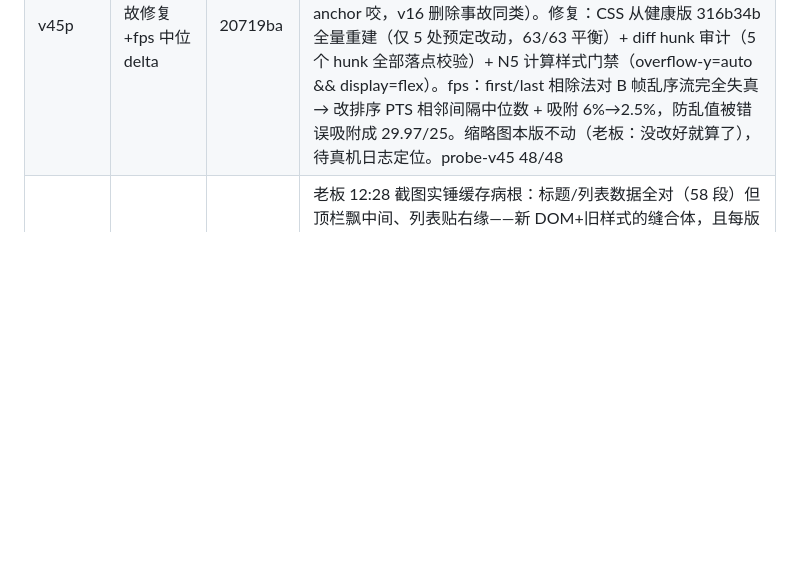
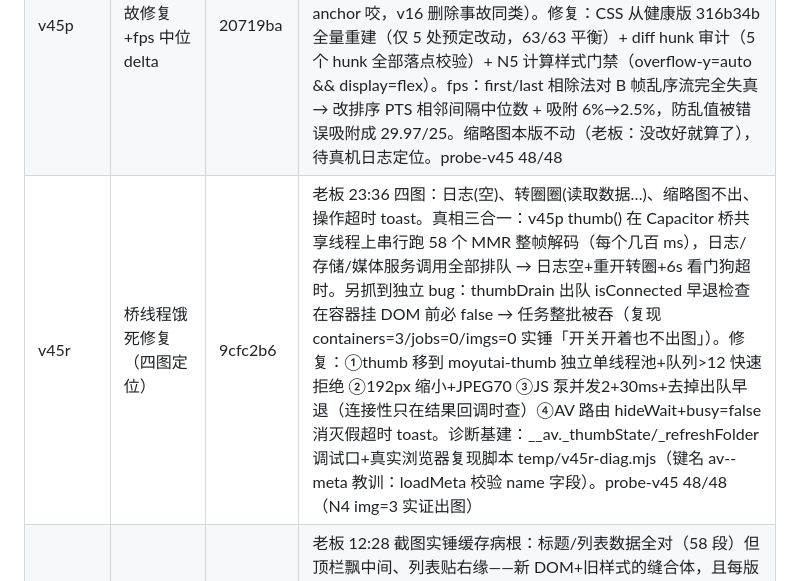
Before and after one commit to SinigLi/supersplat-apk, a Markdown page: docs/DIRECTOR.md, the part around the change. Drawn GitHub-style; blank space fills up the shorter version.

Commit message:
docs: v45r row

```diff
--- a/docs/DIRECTOR.md
+++ b/docs/DIRECTOR.md
@@ -355,6 +355,7 @@ node tests/probe-bottom.mjs  # 底栏按钮量测 + 截图
 | v45n | 导出 v3 定稿+首帧上屏+🖼开关 | 0631e86 | 老板 20:39 定格式、20:47 澄清：①导出 moyutai.marks.v3：一视频一节点 {target, merge_prev?, points[]}，points 为统一点列表（split/multiframe 同级同构 type 区分，split 多带 at_seconds），帧升序、段号降序、同帧互斥兜底 ②澄清需求是播放区：选中视频后 loadedmetadata 即 seek 微量触发第一帧上屏，不再需要点播放/下一帧才见画面 ③列表缩略图顺带修正为真第 1 帧（旧版 seek 0.1s 画的是第 3 帧），右上角加 🖼 开关（持久化，默认开）④probe-v45 45/45 |
 | v45o | 原生首帧缩略图+精确fps+列表净化 | 81baf44 | 老板 21:31 三条+fps 求证：①缩略图不显示根治：WebView 视频管线不可靠 → MediaServer.thumb 用 MediaMetadataRetriever 原生解码首帧 JPEG base64 直出 ②fps 真相：老板 clips 全批 ffprobe 实证 23.976fps（24000/1001），KEY_FRAME_RATE 整数截断显示 23 → probeMeta 改样本迭代精确计算 + JS 侧吸附 COMMON_FPS（23.976 不再报 23 与手填冲突）③删「加载文件夹」旁收起按钮及悬浮把手 ④文件名横向滚动看全名（滚动条隐藏）⑤一次事故：thumb 块替换吞掉 renderList 等 5 个函数（探针 28/42 抓住），git restore 后用精确锚点重做；probe-v45 47/47 |
 | v45p | v45o 事故修复+fps 中位delta | 20719ba | 老板 22:22 报三炸（列表滚动失效挤成一坨/fps 乱跳 29.97·25/缩略图仍无）。根因：gen 脚本 cut() 语义错误——把结束锚点 '.av-list {' 选择器连同 coll 规则一起切除，规则成孤儿多出一个 }，.av-list 失去 flex/overflow → 列表挤坨滚动失效；教训：结构性删除必须 keep-end 语义+平衡断言（此为第二次被 end-anchor 咬，v16 删除事故同类）。修复：CSS 从健康版 316b34b 全量重建（仅 5 处预定改动，63/63 平衡）+ diff hunk 审计（5 个 hunk 全部落点校验）+ N5 计算样式门禁（overflow-y=auto && display=flex）。fps：first/last 相除法对 B 帧乱序流完全失真 → 改排序 PTS 相邻间隔中位数 + 吸附 6%→2.5%，防乱值被错误吸附成 29.97/25。缩略图本版不动（老板：没改好就算了），待真机日志定位。probe-v45 48/48 |
+| v45r | 桥线程饿死修复（四图定位） | 9cfc2b6 | 老板 23:36 四图：日志(空)、转圈圈(读取数据…)、缩略图不出、操作超时 toast。真相三合一：v45p thumb() 在 Capacitor 桥共享线程上串行跑 58 个 MMR 整帧解码（每个几百 ms），日志/存储/媒体服务调用全部排队 → 日志空+重开转圈+6s 看门狗超时。另抓到独立 bug：thumbDrain 出队 isConnected 早退检查在容器挂 DOM 前必 false → 任务整批被吞（复现 containers=3/jobs=0/imgs=0 实锤「开关开着也不出图」）。修复：①thumb 移到 moyutai-thumb 独立单线程池+队列>12 快速拒绝 ②192px 缩小+JPEG70 ③JS 泵并发2+30ms+去掉出队早退（连接性只在结果回调时查）④AV 路由 hideWait+busy=false 消灭假超时 toast。诊断基建：__av._thumbState/_refreshFolder 调试口+真实浏览器复现脚本 temp/v45r-diag.mjs（键名 av-<name>-meta 教训：loadMeta 校验 name 字段）。probe-v45 48/48（N4 img=3 实证出图） |
 | v45k | 本地资源缓存击穿 | d383828 | 老板 12:28 截图实锤缓存病根：标题/列表数据全对（58 段）但顶栏飘中间、列表贴右缘——新 DOM+旧样式的缝合体，且每版表现都不同（新 DOM 每版变、旧 CSS 固定）。根因：index.html 引用本地资源无版本号，WebView 跨版本安装持续吃 HTTP 缓存。修：所有本地 js/css 引用加 ?v=45k（发版即换键）+ refreshCriticalCss 打开时物理删除旧 av.css link 再内联注入最新。39/39 探针过 |
 
 ## 9. 已知边界 / 待办
```
